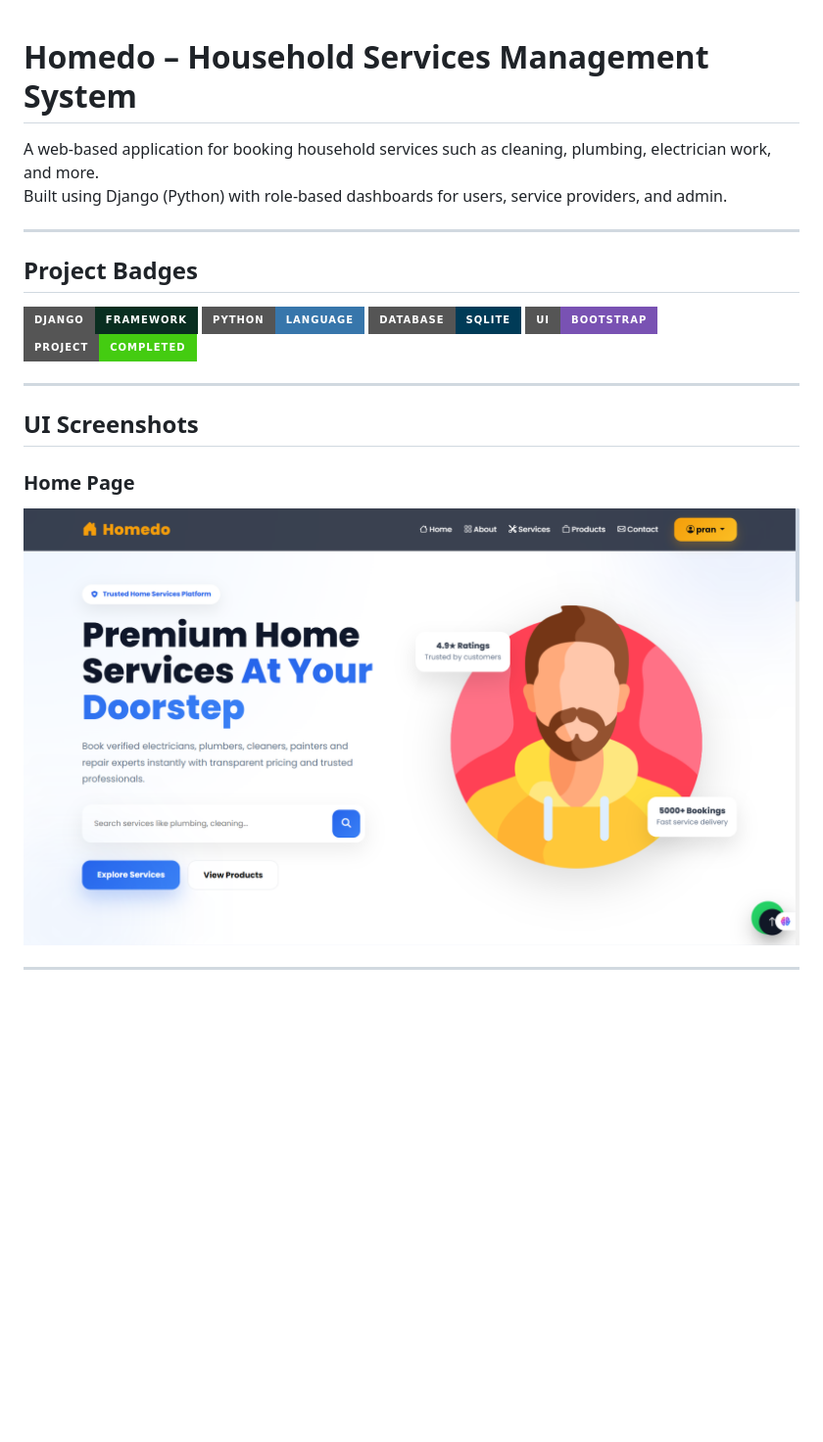
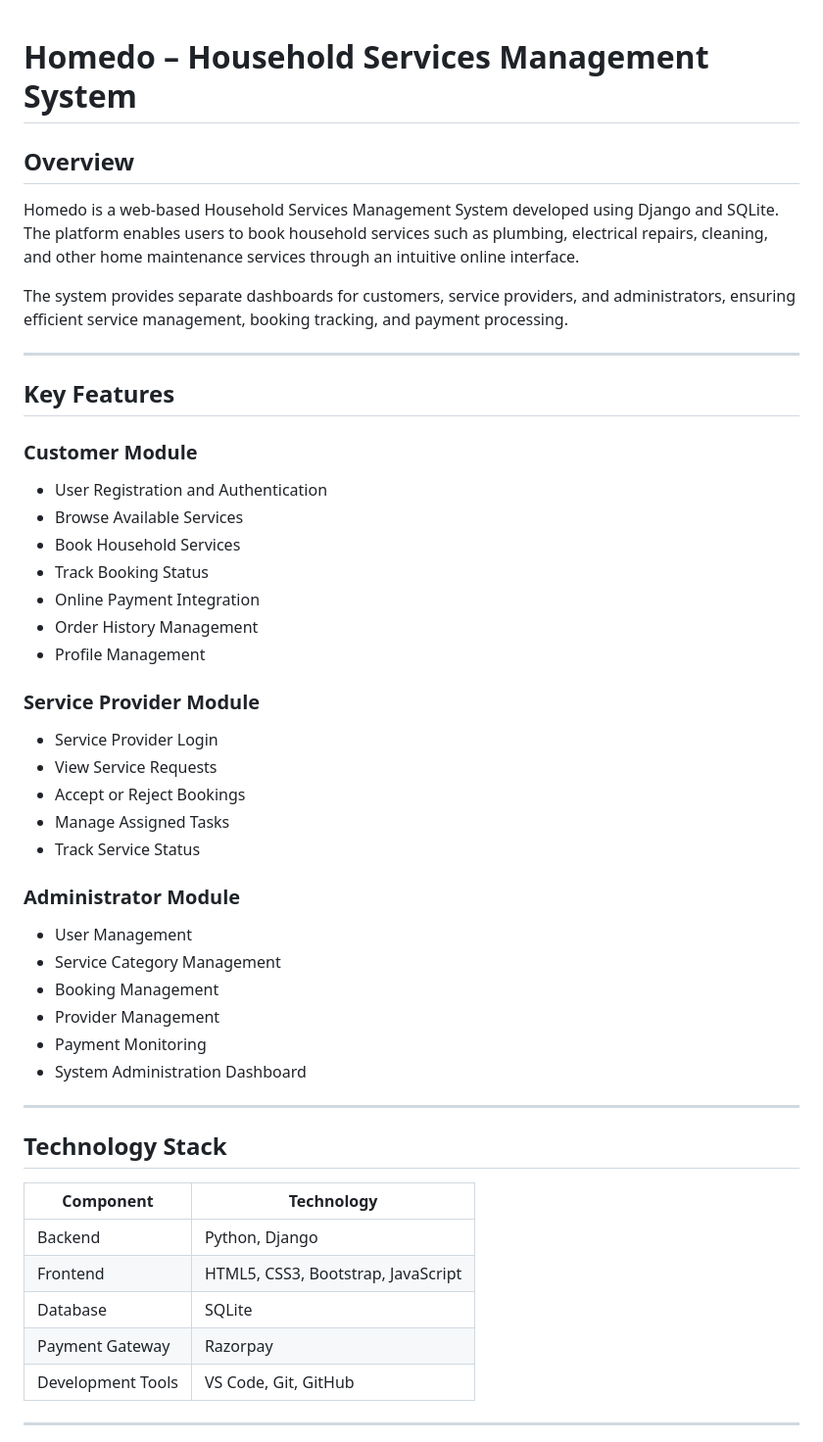
Before and after one commit to Harshali-14/Django-household-service-booking-system, a Markdown page: README.md, the part around one of its changes. Shown at 98% size. Drawn GitHub-style; badges without logos; blank space fills up the shorter version.

```diff
--- a/README.md
+++ b/README.md
@@ -1,25 +1,53 @@
-
 # Homedo – Household Services Management System
 
-A web-based application for booking household services such as cleaning, plumbing, electrician work, and more.
-Built using Django (Python) with role-based dashboards for users, service providers, and admin.
+## Overview
+
+Homedo is a web-based Household Services Management System developed using Django and SQLite. The platform enables users to book household services such as plumbing, electrical repairs, cleaning, and other home maintenance services through an intuitive online interface.
+
+The system provides separate dashboards for customers, service providers, and administrators, ensuring efficient service management, booking tracking, and payment processing.
 
 ---
 
-## Project Badges
+## Key Features
 
-![Django](https://img.shields.io/badge/Django-Framework-092E20?style=for-the-badge&logo=django)
-![Python](https://img.shields.io/badge/Python-Language-3776AB?style=for-the-badge&logo=python)
-![SQLite](https://img.shields.io/badge/Database-SQLite-003B57?style=for-the-badge&logo=sqlite)
-![Bootstrap](https://img.shields.io/badge/UI-Bootstrap-7952B3?style=for-the-badge&logo=bootstrap)
-![Status](https://img.shields.io/badge/Project-Completed-brightgreen?style=for-the-badge)
+### Customer Module
+
+* User Registration and Authentication
+* Browse Available Services
+* Book Household Services
+* Track Booking Status
+* Online Payment Integration
+* Order History Management
+* Profile Management
+
+### Service Provider Module
+
+* Service Provider Login
+* View Service Requests
+* Accept or Reject Bookings
+* Manage Assigned Tasks
+* Track Service Status
+
+### Administrator Module
+
+* User Management
+* Service Category Management
+* Booking Management
+* Provider Management
+* Payment Monitoring
+* System Administration Dashboard
 
 ---
 
-## UI Screenshots
+## Technology Stack
 
-### Home Page
-![Home Page](assests/screenshots/home.png)
+| Component         | Technology                         |
+| ----------------- | ---------------------------------- |
+| Backend           | Python, Django                     |
+| Frontend          | HTML5, CSS3, Bootstrap, JavaScript |
+| Database          | SQLite                             |
+| Payment Gateway   | Razorpay                           |
+| Development Tools | VS Code, Git, GitHub               |
 
 ---
 
```
Also changed, not shown: other parts of README.md (+172 -135 lines).
